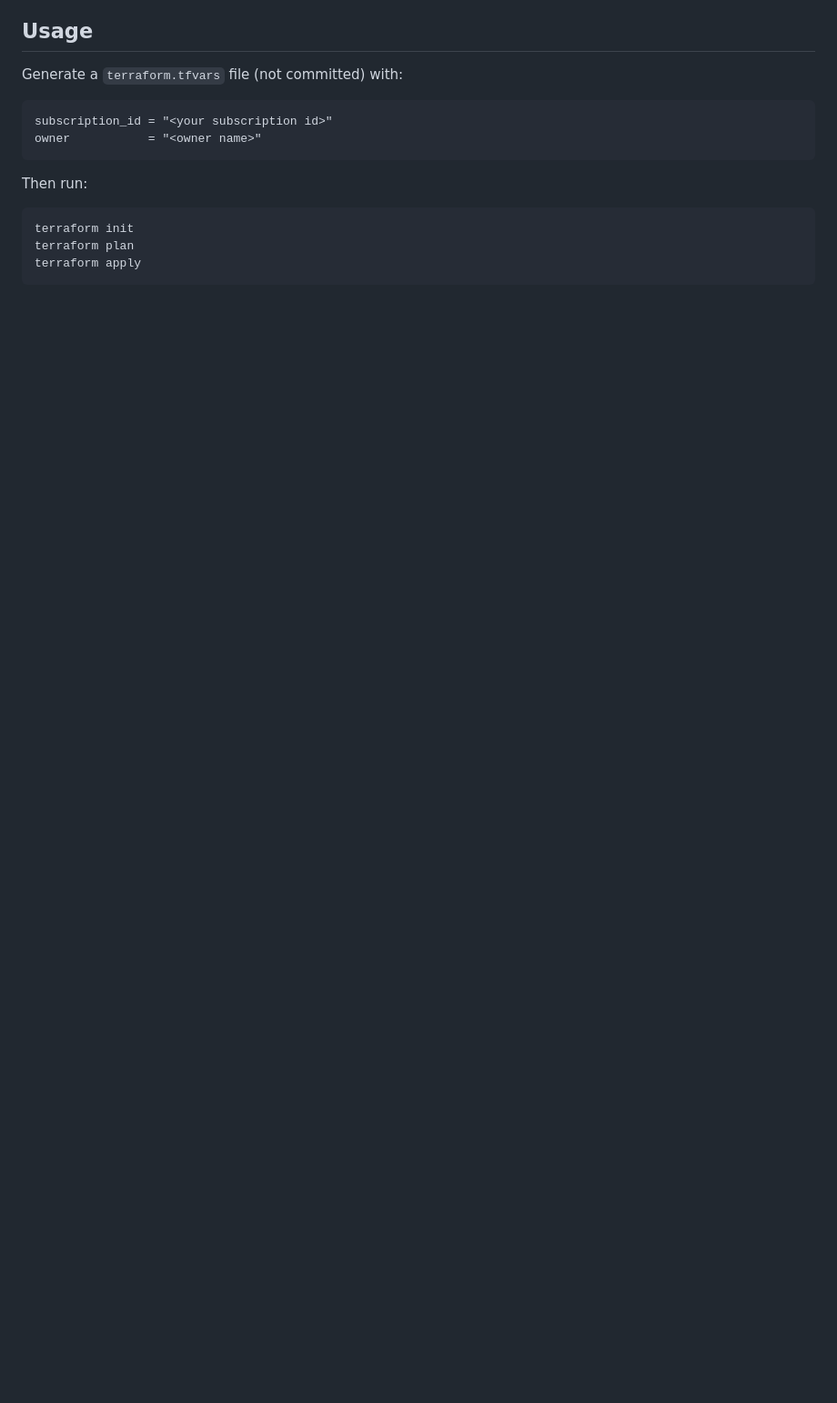
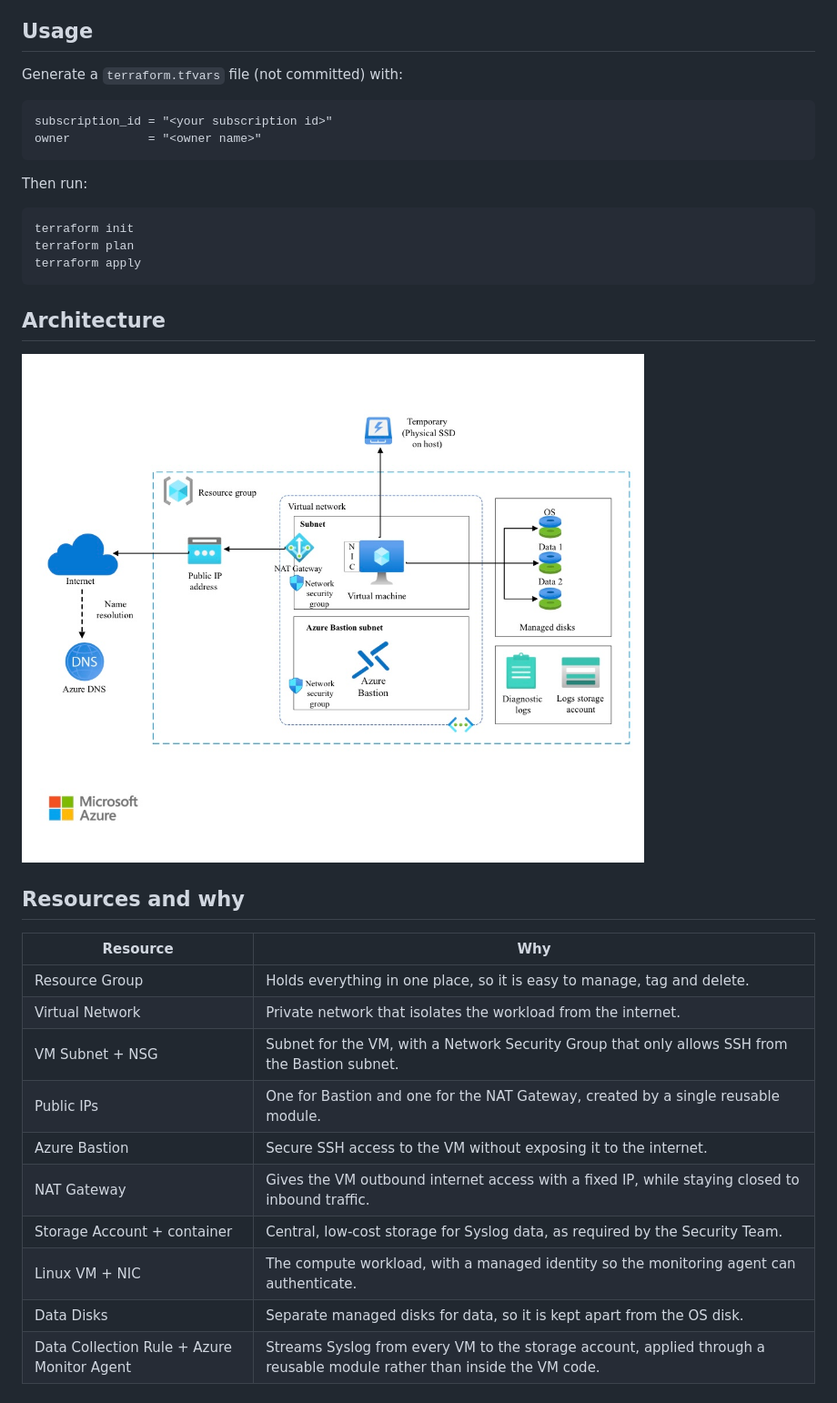
Before and after one commit to yasinwaad/stw-infra-live, a Markdown page: README.md, the part around one of its changes. Shown at 91% size. GitHub-like rendering; pictures changed too: architecture.jpeg (added); blank space fills up the shorter version.

````diff
--- a/README.md
+++ b/README.md
@@ -31,3 +31,22 @@ terraform init
 terraform plan
 terraform apply
 ```
+## Architecture
+
+![Architecture diagram](architecture.jpeg)
+
+## Resources and why
+
+| Resource | Why |
+|----------|-----|
+| Resource Group | Holds everything in one place, so it is easy to manage, tag and delete. |
+| Virtual Network | Private network that isolates the workload from the internet. |
+| VM Subnet + NSG | Subnet for the VM, with a Network Security Group that only allows SSH from the Bastion subnet. |
+| Public IPs | One for Bastion and one for the NAT Gateway, created by a single reusable module. |
+| Azure Bastion | Secure SSH access to the VM without exposing it to the internet. |
+| NAT Gateway | Gives the VM outbound internet access with a fixed IP, while staying closed to inbound traffic. |
+| Storage Account + container | Central, low-cost storage for Syslog data, as required by the Security Team. |
+| Linux VM + NIC | The compute workload, with a managed identity so the monitoring agent can authenticate. |
+| Data Disks | Separate managed disks for data, so it is kept apart from the OS disk. |
+| Data Collection Rule + Azure Monitor Agent | Streams Syslog from every VM to the storage account, applied through a reusable module rather than inside the VM code. |
+
````
Also changed, not shown: other parts of README.md (+17 -0 lines), cost-estimate.png (added).
